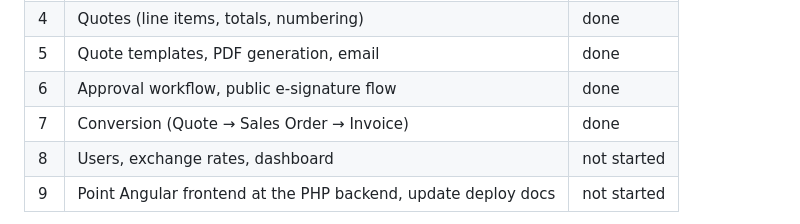
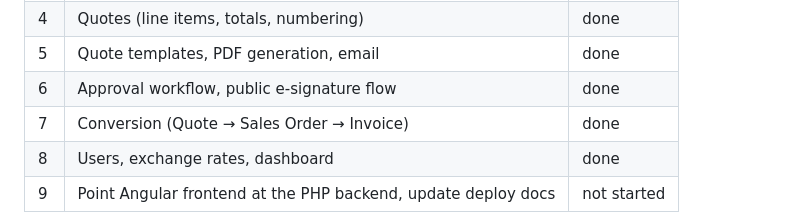
Before and after one commit to monisa/digi-invoice, a Markdown page: PHP_MIGRATION.md, the part around the change. Rendered like a GitHub page.

Commit message:
Mark PHP migration slice 8 (Users, exchange rates, dashboard) done
Co-Authored-By: Claude Sonnet 5 <noreply@anthropic.com>
Claude-Session: https://claude.ai/code/session_01RTycKm6bqtCzKitj5LtevD

```diff
--- a/PHP_MIGRATION.md
+++ b/PHP_MIGRATION.md
@@ -50,7 +50,7 @@ is independently testable. Data model source of truth for the port is
 | 5 | Quote templates, PDF generation, email | done |
 | 6 | Approval workflow, public e-signature flow | done |
 | 7 | Conversion (Quote → Sales Order → Invoice) | done |
-| 8 | Users, exchange rates, dashboard | not started |
+| 8 | Users, exchange rates, dashboard | done |
 | 9 | Point Angular frontend at the PHP backend, update deploy docs | not started |
 
 Once slice 9 is done and the PHP backend has full parity, `/backend` (Node)
```
